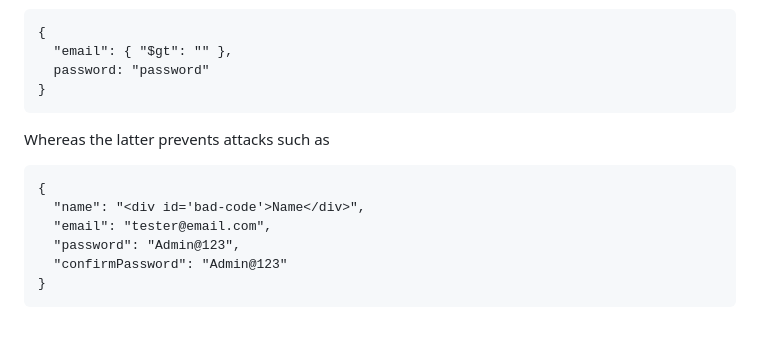
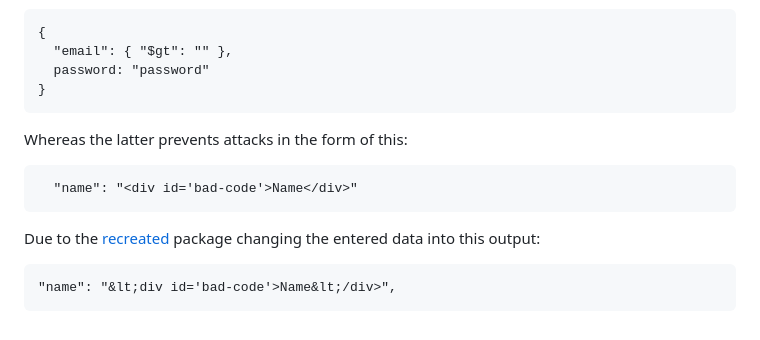
Before and after one commit to MaxJLerman/node-express-mongodb-bootcamp, a Markdown page: natours/README.md, the part around the change. Drawn GitHub-style.

Commit message:
feat: implemented data sanitisation

````diff
--- a/natours/README.md
+++ b/natours/README.md
@@ -382,13 +382,14 @@ The former prevents attacks such as the following, which aims to login to an acc
 }
 ```
 
-Whereas the latter prevents attacks such as
+Whereas the latter prevents attacks in the form of this:
 
 ```
-{
-  "name": "<div id='bad-code'>Name</div>",
-  "email": "tester@email.com",
-  "password": "Admin@123",
-  "confirmPassword": "Admin@123"
-}
+  "name": "<div id='bad-code'>Name</div>"
 ```
+
+Due to the [recreated](https://github.com/MaxJLerman/node-express-mongodb-bootcamp/blob/main/natours/src/lib/xss.js) package changing the entered data into this output:
+
+```
+"name": "&lt;div id='bad-code'>Name&lt;/div>",
+```
````
